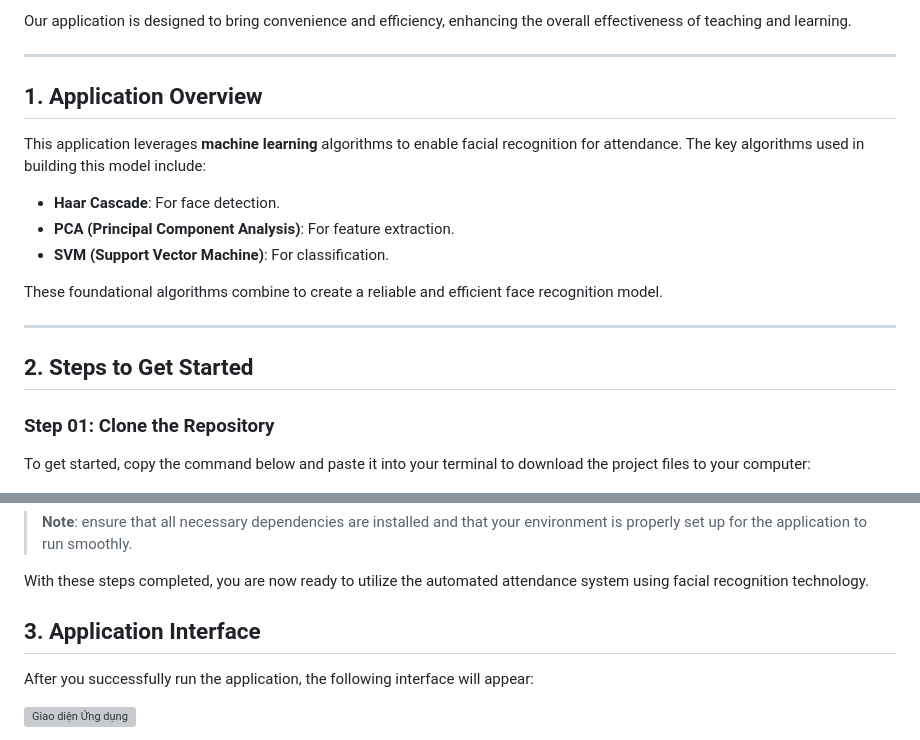
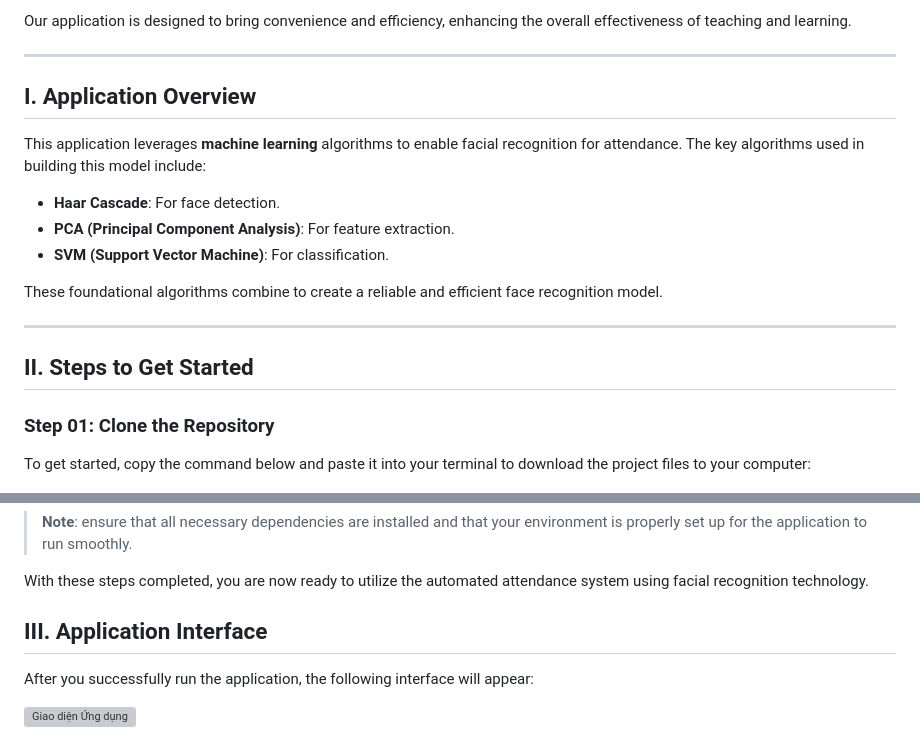
Before and after one commit to dolami2876/FPTU-attendance-application-using-PCA-and-SVM, a Markdown page: README.md, 2 parts joined by grey strips. Drawn GitHub-style; grey boxes are pictures that could not be loaded.

```diff
--- a/README.md
+++ b/README.md
@@ -6,7 +6,7 @@ Our application is designed to bring convenience and efficiency, enhancing the o
 
 ---
 
-## 1. Application Overview
+## I. Application Overview
 
 This application leverages **machine learning** algorithms to enable facial recognition for attendance. The key algorithms used in building this model include:
 
@@ -18,7 +18,7 @@ These foundational algorithms combine to create a reliable and efficient face re
 
 ---
 
-## 2. Steps to Get Started
+## II. Steps to Get Started
 
 ### Step 01: Clone the Repository
 
@@ -94,7 +94,7 @@ Now that you have integrated your model into the Flask application, you can run
 
    With these steps completed, you are now ready to utilize the automated attendance system using facial recognition technology.
 
-## 3. Application Interface
+## III. Application Interface
 
 After you successfully run the application, the following interface will appear:
 
```
